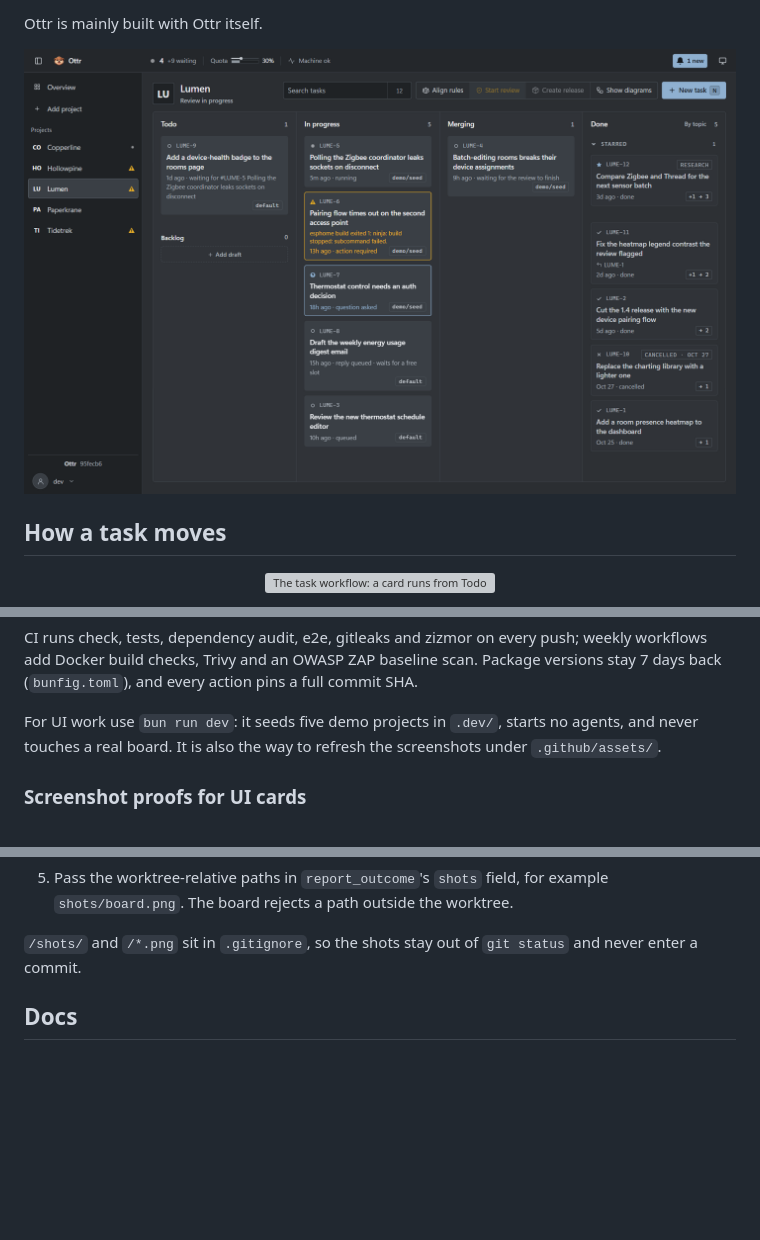
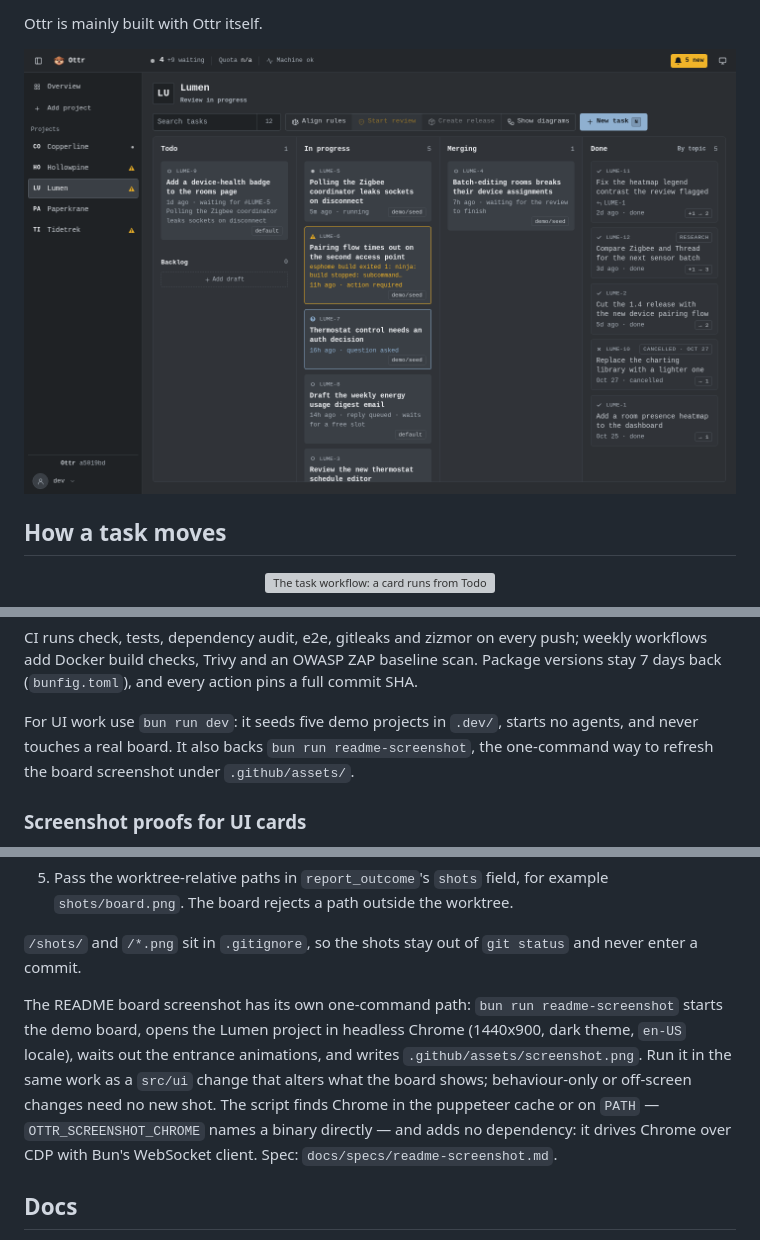
Before and after one commit to ottr-ai/ottr, a Markdown page: README.md, 3 parts joined by grey strips. Drawn GitHub-style; pictures changed too: .github/assets/screenshot.png; blank space fills up the shorter version; grey boxes are pictures that could not be loaded.

```diff
--- a/README.md
+++ b/README.md
@@ -301,7 +301,7 @@ A running card shows a live **Mutation testing** meter when the card's progress
 
 CI runs check, tests, dependency audit, e2e, gitleaks and zizmor on every push; weekly workflows add Docker build checks, Trivy and an OWASP ZAP baseline scan. Package versions stay 7 days back (`bunfig.toml`), and every action pins a full commit SHA.
 
-For UI work use `bun run dev`: it seeds five demo projects in `.dev/`, starts no agents, and never touches a real board. It is also the way to refresh the screenshots under `.github/assets/`.
+For UI work use `bun run dev`: it seeds five demo projects in `.dev/`, starts no agents, and never touches a real board. It also backs `bun run readme-screenshot`, the one-command way to refresh the board screenshot under `.github/assets/`.
 
 ### Screenshot proofs for UI cards
 
@@ -319,6 +319,8 @@ A UI change needs a picture of the new surface. `bun run dev` serves the demo bo
 5. Pass the worktree-relative paths in `report_outcome`'s `shots` field, for example `shots/board.png`. The board rejects a path outside the worktree.
 
 `/shots/` and `/*.png` sit in `.gitignore`, so the shots stay out of `git status` and never enter a commit.
+
+The README board screenshot has its own one-command path: `bun run readme-screenshot` starts the demo board, opens the Lumen project in headless Chrome (1440x900, dark theme, `en-US` locale), waits out the entrance animations, and writes `.github/assets/screenshot.png`. Run it in the same work as a `src/ui` change that alters what the board shows; behaviour-only or off-screen changes need no new shot. The script finds Chrome in the puppeteer cache or on `PATH` — `OTTR_SCREENSHOT_CHROME` names a binary directly — and adds no dependency: it drives Chrome over CDP with Bun's WebSocket client. Spec: `docs/specs/readme-screenshot.md`.
 
 ## Docs
 
```
Also changed, not shown: docs/specs/readme-screenshot.md (added, +69 -0 lines), 4 other files.
